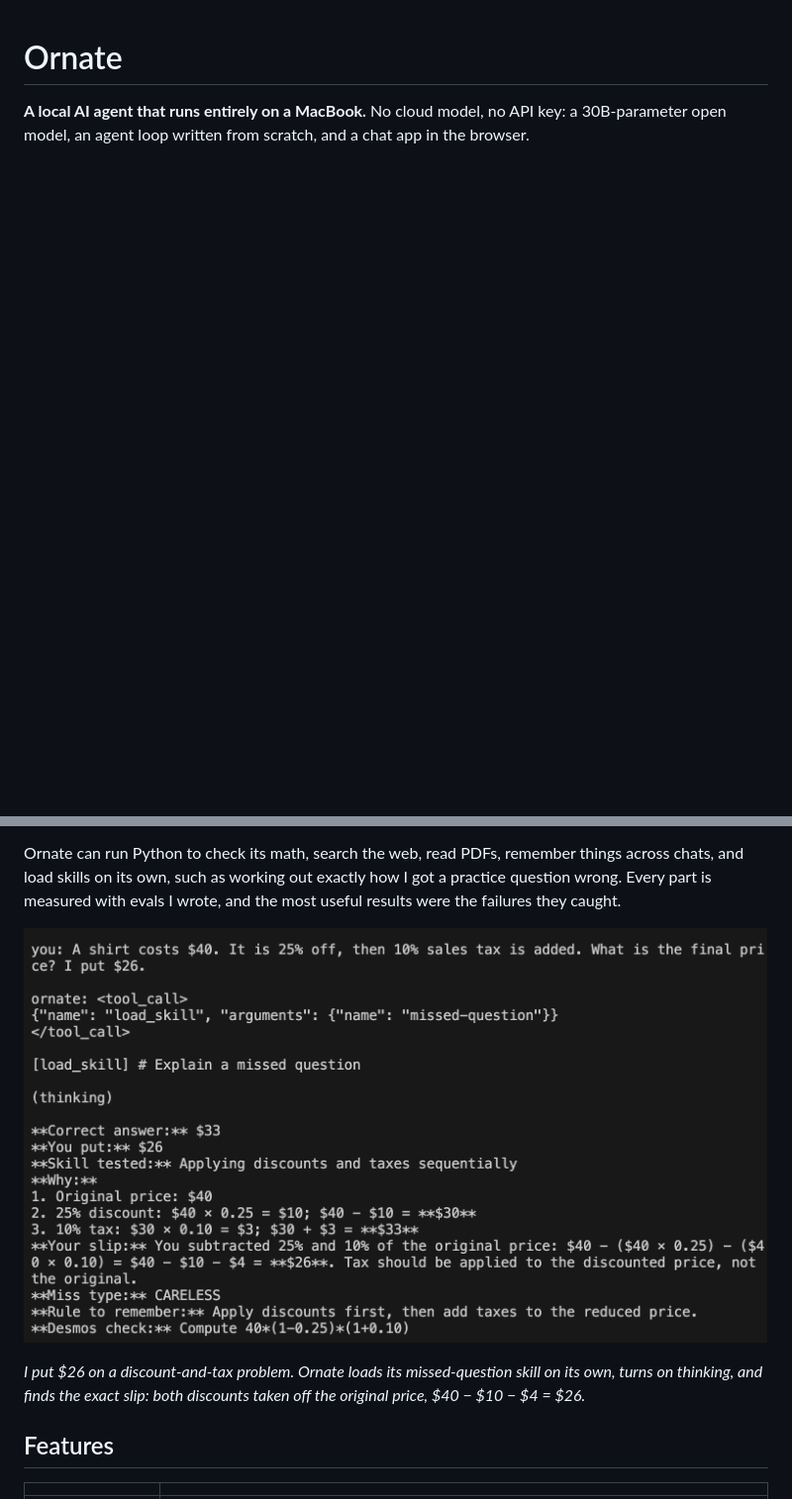
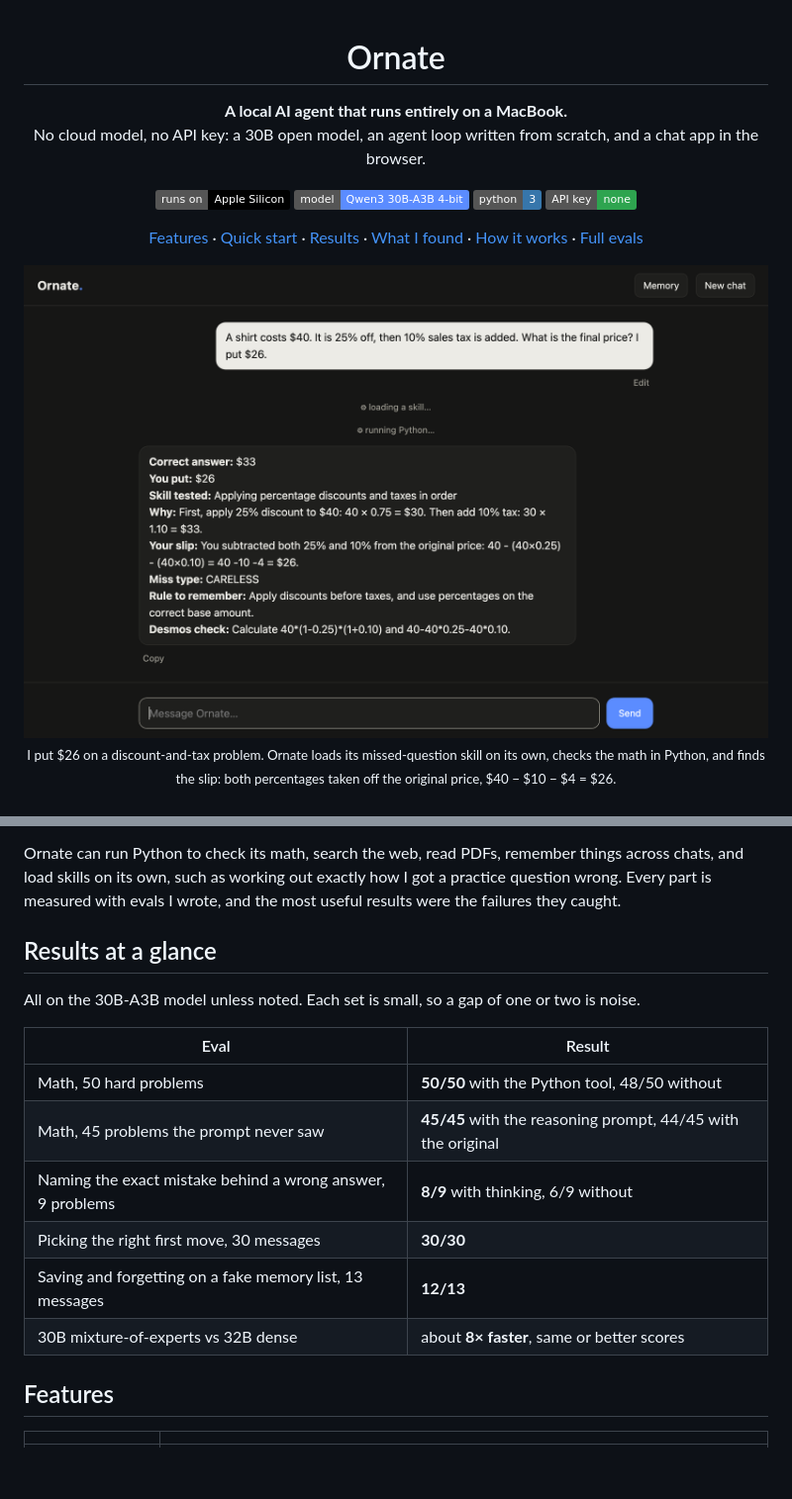
Before and after one commit to rpatel-23/ornate, a Markdown page: README.md, 2 parts joined by grey strips. Shown at 99% size. Drawn GitHub-style; pictures changed too: demo-web.png (added); badges without logos; blank space fills up the shorter version.

```diff
--- a/README.md
+++ b/README.md
@@ -1,3 +3,16 @@
 # Ornate
 
-**A local AI agent that runs entirely on a MacBook.** No cloud model, no API key: a 30B-parameter open model, an agent loop written from scratch, and a chat app in the browser.
+**A local AI agent that runs entirely on a MacBook.**<br>
+No cloud model, no API key: a 30B open model, an agent loop written from scratch, and a chat app in the browser.
+
+![Runs on Apple Silicon](https://img.shields.io/badge/runs_on-Apple_Silicon-000000?logo=apple&logoColor=white)
+![Model: Qwen3 30B-A3B](https://img.shields.io/badge/model-Qwen3_30B--A3B_4--bit-5b8cff)
+![Python](https://img.shields.io/badge/python-3-3776AB?logo=python&logoColor=white)
+![No API key](https://img.shields.io/badge/API_key-none-2ea44f)
+
+[Features](#features) · [Quick start](#quick-start) · [Results](#results-at-a-glance) · [What I found](#what-i-found) · [How it works](#how-it-works) · [Full evals](EVALS.md)
+
+<img src="demo-web.png" alt="Ornate in the browser: it loads its missed-question skill, runs Python, and names the exact slip behind a wrong answer of $26" width="860">
+
+<sub>I put $26 on a discount-and-tax problem. Ornate loads its missed-question skill on its own, checks the math in Python, and finds the slip: both percentages taken off the original price, $40 − $10 − $4 = $26.</sub>
+
@@ -4,9 +22,18 @@
 
 Ornate can run Python to check its math, search the web, read PDFs, remember things across chats, and load skills on its own, such as working out exactly how I got a practice question wrong. Every part is measured with evals I wrote, and the most useful results were the failures they caught.
 
-![Ornate loading its missed-question skill, thinking, and naming the exact mistake behind a wrong answer of $26](demo.png)
+## Results at a glance
 
-*I put $26 on a discount-and-tax problem. Ornate loads its missed-question skill on its own, turns on thinking, and finds the exact slip: both discounts taken off the original price, $40 − $10 − $4 = $26.*
+All on the 30B-A3B model unless noted. Each set is small, so a gap of one or two is noise.
+
+| Eval | Result |
+|---|---|
+| Math, 50 hard problems | **50/50** with the Python tool, 48/50 without |
+| Math, 45 problems the prompt never saw | **45/45** with the reasoning prompt, 44/45 with the original |
+| Naming the exact mistake behind a wrong answer, 9 problems | **8/9** with thinking, 6/9 without |
+| Picking the right first move, 30 messages | **30/30** |
+| Saving and forgetting on a fake memory list, 13 messages | **12/13** |
+| 30B mixture-of-experts vs 32B dense | about **8× faster**, same or better scores |
 
 ## Features
 
```
Also changed, not shown: other parts of README.md (+20 -10 lines), CLAUDE.md (+1 -2 lines).
